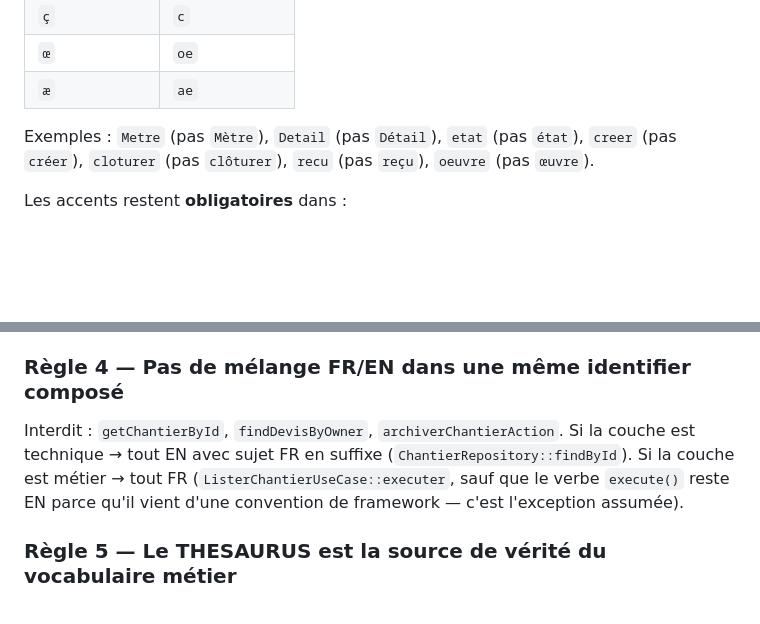
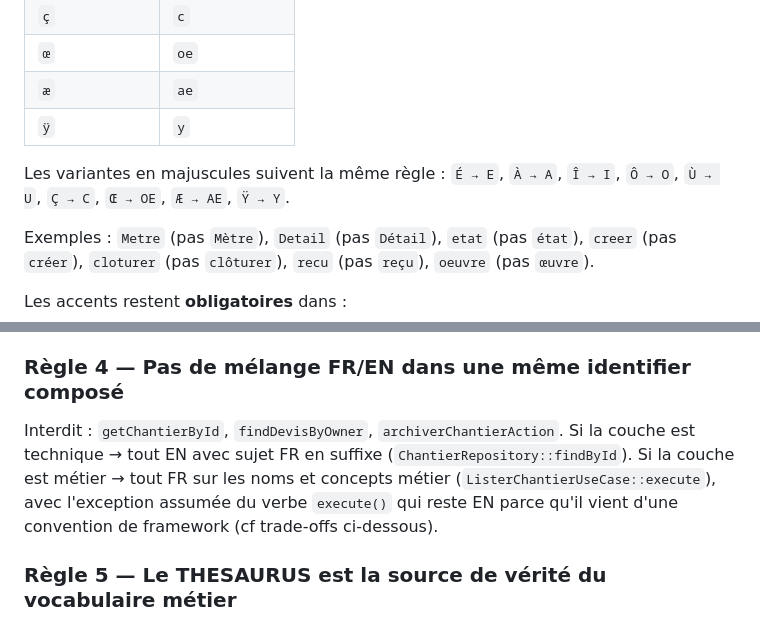
Before and after one commit to maxgloag/cordeau, a Markdown page: docs/adr/0014-naming-conventions-fr-en.md, 2 parts joined by grey strips. GitHub-like rendering; blank space fills up the shorter version.

Commit message:
chore(docs): adr 0014 — polish (review findings)
- Table translittération : ajoute `ÿ → y` et la ligne « variantes en majuscules
  suivent la même règle » (É→E, À→A, etc.). Évite l'ambiguïté à un futur
  reviewer alors que la règle 2 limite les identifiers à [A-Za-z0-9_]
- Règle 4 : élimine la contradiction interne. L'exemple était
  `ListerChantierUseCase::executer` puis l'exception annonçait que `execute()`
  reste EN — incohérent. Remplacé par `ListerChantierUseCase::execute` avec
  l'exception phrasée explicitement

```diff
--- a/docs/adr/0014-naming-conventions-fr-en.md
+++ b/docs/adr/0014-naming-conventions-fr-en.md
@@ -60,6 +60,9 @@ Translittération canonique à appliquer :
 | `ç` | `c` |
 | `œ` | `oe` |
 | `æ` | `ae` |
+| `ÿ` | `y` |
+
+Les variantes en majuscules suivent la même règle : `É → E`, `À → A`, `Î → I`, `Ô → O`, `Ù → U`, `Ç → C`, `Œ → OE`, `Æ → AE`, `Ÿ → Y`.
 
 Exemples : `Metre` (pas `Mètre`), `Detail` (pas `Détail`), `etat` (pas `état`), `creer` (pas `créer`), `cloturer` (pas `clôturer`), `recu` (pas `reçu`), `oeuvre` (pas `œuvre`).
 
@@ -83,7 +86,7 @@ Quand aucun verbe métier n'existe, on retombe sur les verbes CRUD anglais côt
 
 ### Règle 4 — Pas de mélange FR/EN dans une même identifier composé
 
-Interdit : `getChantierById`, `findDevisByOwner`, `archiverChantierAction`. Si la couche est technique → tout EN avec sujet FR en suffixe (`ChantierRepository::findById`). Si la couche est métier → tout FR (`ListerChantierUseCase::executer`, sauf que le verbe `execute()` reste EN parce qu'il vient d'une convention de framework — c'est l'exception assumée).
+Interdit : `getChantierById`, `findDevisByOwner`, `archiverChantierAction`. Si la couche est technique → tout EN avec sujet FR en suffixe (`ChantierRepository::findById`). Si la couche est métier → tout FR sur les noms et concepts métier (`ListerChantierUseCase::execute`), avec l'exception assumée du verbe `execute()` qui reste EN parce qu'il vient d'une convention de framework (cf trade-offs ci-dessous).
 
 ### Règle 5 — Le THESAURUS est la source de vérité du vocabulaire métier
 
```
